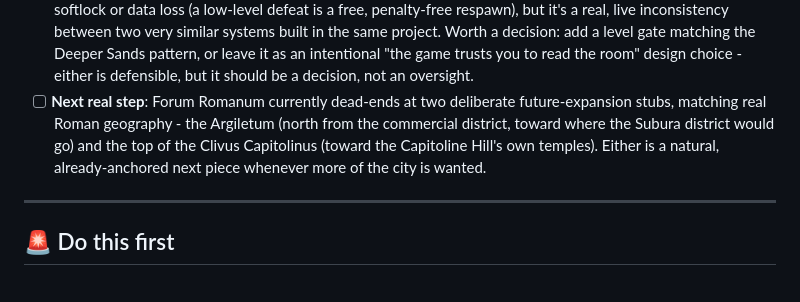
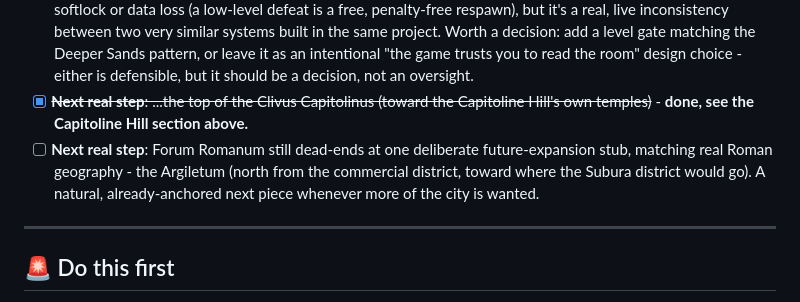
Before and after one commit to Hunter-Meares/rome, a Markdown page: rome/rome_mud_todo.md, the part around one of its changes. GitHub-like rendering.

```diff
--- a/rome/rome_mud_todo.md
+++ b/rome/rome_mud_todo.md
@@ -60,7 +67,8 @@ Previously "not started, still fully open." A first, deliberately small piece is
 - [x] **Forum made "vibrant" per request - all 21 Forum NPCs now actually talk.** New general-purpose `NPCChatter` script (`world/colosseum.py`, sibling to the existing `ColosseumEcho`) attached to every Forum NPC - all 4 merchants (bookseller, goldsmith, perfumer, food vendor - real sales-pitch lines, e.g. "Fresh copies, honest prices - come, have a look!") and all 17 flavor/wander NPCs, each with 1-3 in-character lines matching their role (the beggar actually begs - "Spare a coin, friend, just a coin..."; the Senator complains about Senate procedure; the Vestal Virgin is sparse and solemn; lictors and guards are terse). Fires every ~60s to the NPC's current room, picking a random line from `db.chatter_lines`. Verified live: 21/21 Forum NPCs confirmed to have the script attached and lines set.
 - [x] **Reviewed the Colosseum's room sequences/structure per request - fully closed out, zero real bugs.** All 16 originally-flagged rooms (from a heuristic scan for direction words in description text with no matching exit) individually checked by hand this session. Every single one is a false positive - colloquial English ("down here" = "in this place," "two seats down," "sitting up") or a deliberate design stub (Via Triumphalis/Meta Sudans), not a real navigation gap. **One genuine bug was found in the process, but not from the flagged list** - a full game-wide exit-collision scan (prompted by the same diligence, not the scan itself) caught Grove of Champions (#613) having two different exits both named "west" (to Blessed Fields and to Gardens of the Fortunate) - a leftover from the earlier manual Underworld duplicate-cleanup. Fixed (renamed to south/north on both ends) and Gardens of the Fortunate's missing description (the only empty-desc room in the entire game) was filled in. Re-verified game-wide afterward: 221 total rooms, zero collisions, zero duplicate names, zero empty descriptions.
 - [ ] **Reviewed the Ludus specifically per request - structure is sound, but found one real, worth-a-decision gap.** All four training tiers (Weapons Yard → Wrestling Pit → Beast Taming Ring → Champions' Court) are correctly connected, correctly staffed (3 NPCs each), and the NPC difficulty genuinely escalates (recruit trainers are level 2/114 HP, champions are level 10/172 HP). But unlike the Deeper Sands, which has a real level-6 gate (`DeeperSandsGateExit`) protecting new players from the tougher content, **the Ludus has no equivalent gate at all** - every training ground connects directly to the entrance, so a level-1 character can walk straight into Champions' Court with nothing but the room's own flavor text as a warning. Not dangerous in the sense of a softlock or data loss (a low-level defeat is a free, penalty-free respawn), but it's a real, live inconsistency between two very similar systems built in the same project. Worth a decision: add a level gate matching the Deeper Sands pattern, or leave it as an intentional "the game trusts you to read the room" design choice - either is defensible, but it should be a decision, not an oversight.
-- [ ] **Next real step**: Forum Romanum currently dead-ends at two deliberate future-expansion stubs, matching real Roman geography - the Argiletum (north from the commercial district, toward where the Subura district would go) and the top of the Clivus Capitolinus (toward the Capitoline Hill's own temples). Either is a natural, already-anchored next piece whenever more of the city is wanted.
+- [x] ~~**Next real step**: ...the top of the Clivus Capitolinus (toward the Capitoline Hill's own temples)~~ - **done, see the Capitoline Hill section above.**
+- [ ] **Next real step**: Forum Romanum still dead-ends at one deliberate future-expansion stub, matching real Roman geography - the Argiletum (north from the commercial district, toward where the Subura district would go). A natural, already-anchored next piece whenever more of the city is wanted.
 
 ---
 
```
Also changed, not shown: other parts of rome/rome_mud_todo.md (+8 -1 lines).
